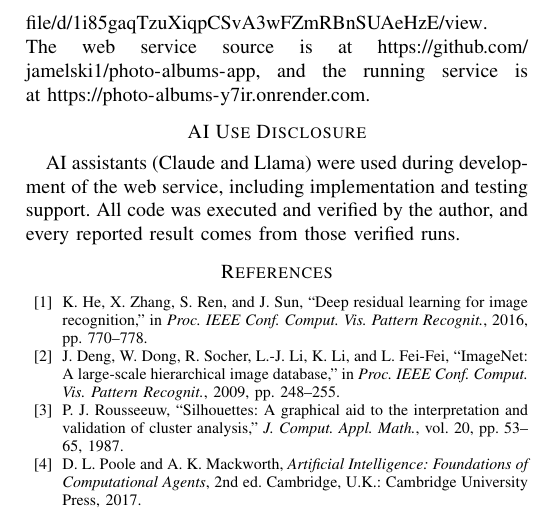
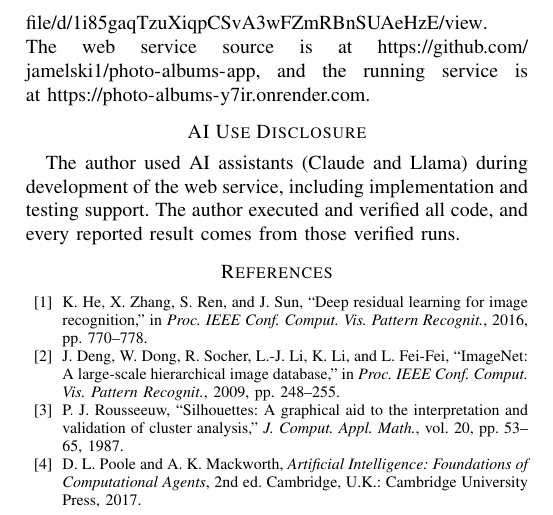
Before and after one commit to jamelski1/photo-albums-app, a LaTeX paper (report/main.tex): part of page 5 of 5, cut so that both start at the same text. Compiled offline with pdfLaTeX.

Commit message:
Paper: put the AI use disclosure in the active voice

```diff
--- a/report/main.tex
+++ b/report/main.tex
@@ -416,10 +416,10 @@ The web service source is at
 service is at \url{https://photo-albums-y7ir.onrender.com}.
 
 \section*{AI Use Disclosure}
-AI assistants (Claude and Llama) were used during development of
-the web service, including implementation and testing support.
-All code was executed and verified by the author, and every
-reported result comes from those verified runs.
+The author used AI assistants (Claude and Llama) during
+development of the web service, including implementation and
+testing support. The author executed and verified all code, and
+every reported result comes from those verified runs.
 
 \begin{thebibliography}{00}
 \bibitem{he2016} K. He, X. Zhang, S. Ren, and J. Sun, ``Deep residual
```
